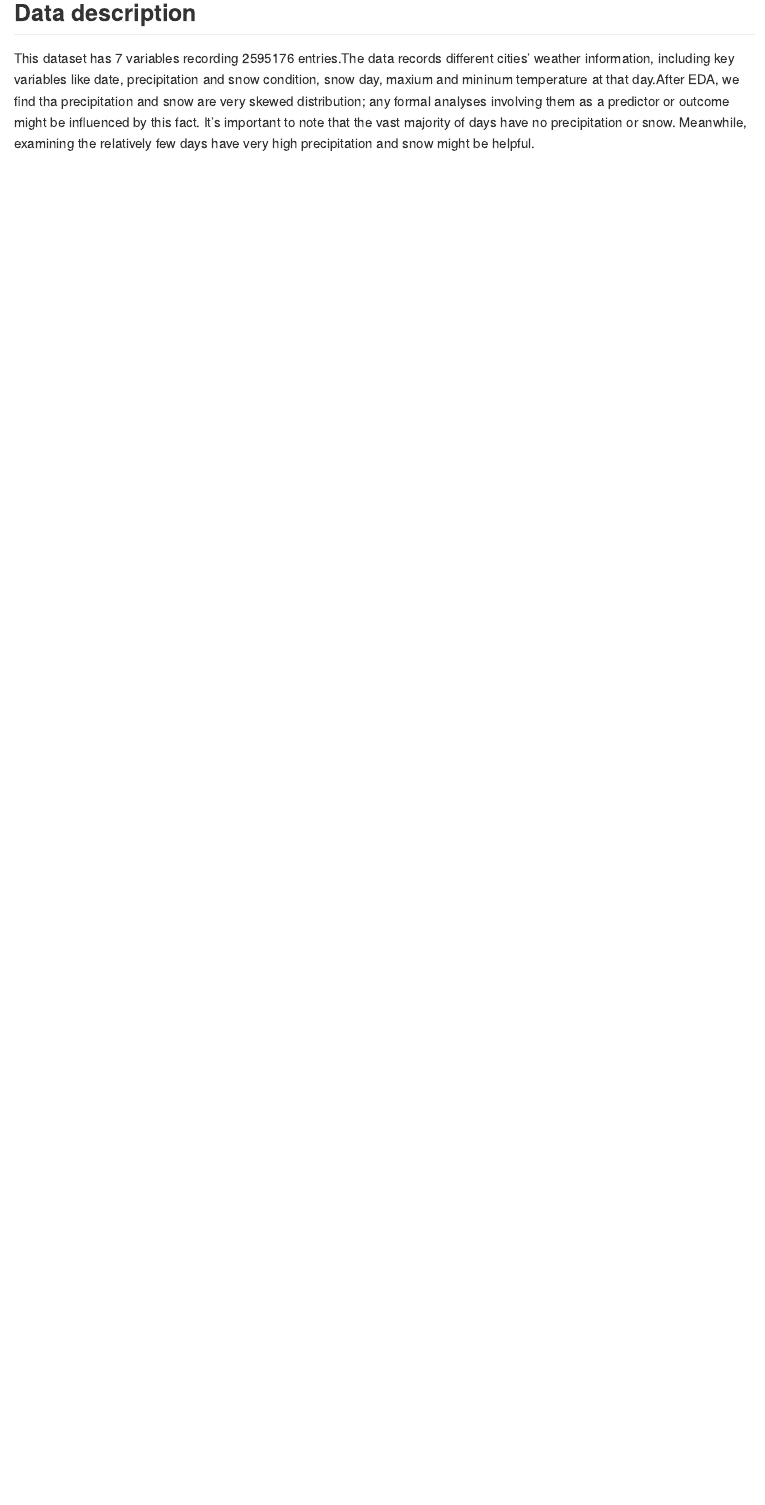
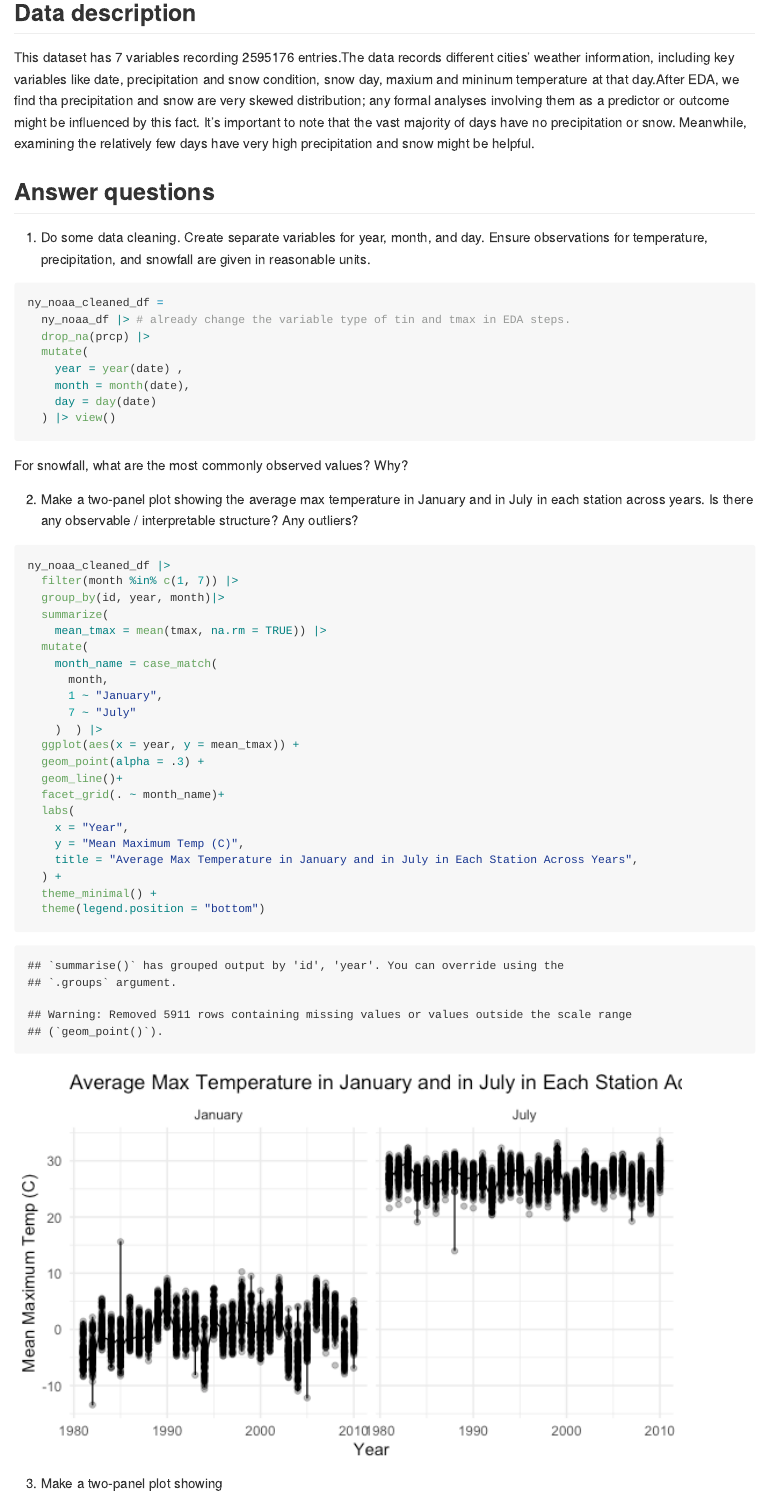
Before and after one commit to Gracewmh/p8105_hw3_mw3743, an R Markdown document (p8105_hw3_mw3743.Rmd): the page in a window 1100 px wide, from 4550 px down before the commit and from 5020 px down after it, so that both start at the same text. The pictures show the output file p8105_hw3_mw3743.md that the author committed with the source, drawn offline in the style of GitHub.

Commit message:
Q1 data cleanning, make plots, answer question

````diff
--- a/p8105_hw3_mw3743.Rmd
+++ b/p8105_hw3_mw3743.Rmd
@@ -90,4 +97,49 @@ ny_noaa_df = ny_noaa |>
 This dataset has 7 variables recording 2595176 entries.The data records different cities' weather information, including key variables like date, precipitation and snow condition, snow day, maxium and mininum temperature at that day.After EDA, we find tha
 precipitation and snow are very skewed distribution; any formal analyses involving them as a predictor or outcome might be influenced by this fact. It’s important to note that the vast majority of days have no precipitation or snow. Meanwhile, examining the relatively few days have very high precipitation and snow might be helpful.
 
-```{r }
+## Answer questions
+
+1. Do some data cleaning. Create separate variables for year, month, and day. Ensure observations for temperature, precipitation, and snowfall are given in reasonable units.
+
+```{r q1.1 data cleaning}
+ny_noaa_cleaned_df =
+  ny_noaa_df |> # already change the variable type of tin and tmax in EDA steps.
+  drop_na(prcp) |>
+  mutate(
+    year = year(date) ,
+    month = month(date),
+    day = day(date)
+  ) |> view()
+
+```
+For snowfall, what are the most commonly observed values? Why?
+
+2. Make a two-panel plot showing the average max temperature in January and in July in each station across years. Is there any observable / interpretable structure? Any outliers?
+```{r q1.2  two-panel plot showing the average max temperature in January and in July }
+ny_noaa_cleaned_df |>
+  filter(month %in% c(1, 7)) |>
+  group_by(id, year, month)|>
+  summarize(
+    mean_tmax = mean(tmax, na.rm = TRUE)) |>
+  mutate(
+    month_name = case_match(
+      month,
+      1 ~ "January",
+      7 ~ "July"
+    )  ) |>
+  ggplot(aes(x = year, y = mean_tmax)) +
+  geom_point(alpha = .3) +
+  geom_line()+
+  facet_grid(. ~ month_name)+
+  labs(
+    x = "Year",
+    y = "Mean Maximum Temp (C)",
+    title = "Average Max Temperature in January and in July in Each Station Across Years",
+  ) +
+  theme_minimal() +
+  theme(legend.position = "bottom")
+
+```
+
+
+3. Make a two-panel plot showing
@@ -98,3 +178,0 @@ precipitation and snow are very skewed distribution; any formal analyses involvi
-```{r}
-
-```
````
Also changed, not shown: p8105_hw3_mw3743.md, p8105_hw3_mw3743_files/figure-gfm/q1.2  two-panel plot showing the average max temperature in January and in July-1.png (added), p8105_hw3_mw3743_files/figure-gfm/unnamed-chunk-2-1.png (added), p8105_hw3_mw3743.Rmd (40 more changed lines).
